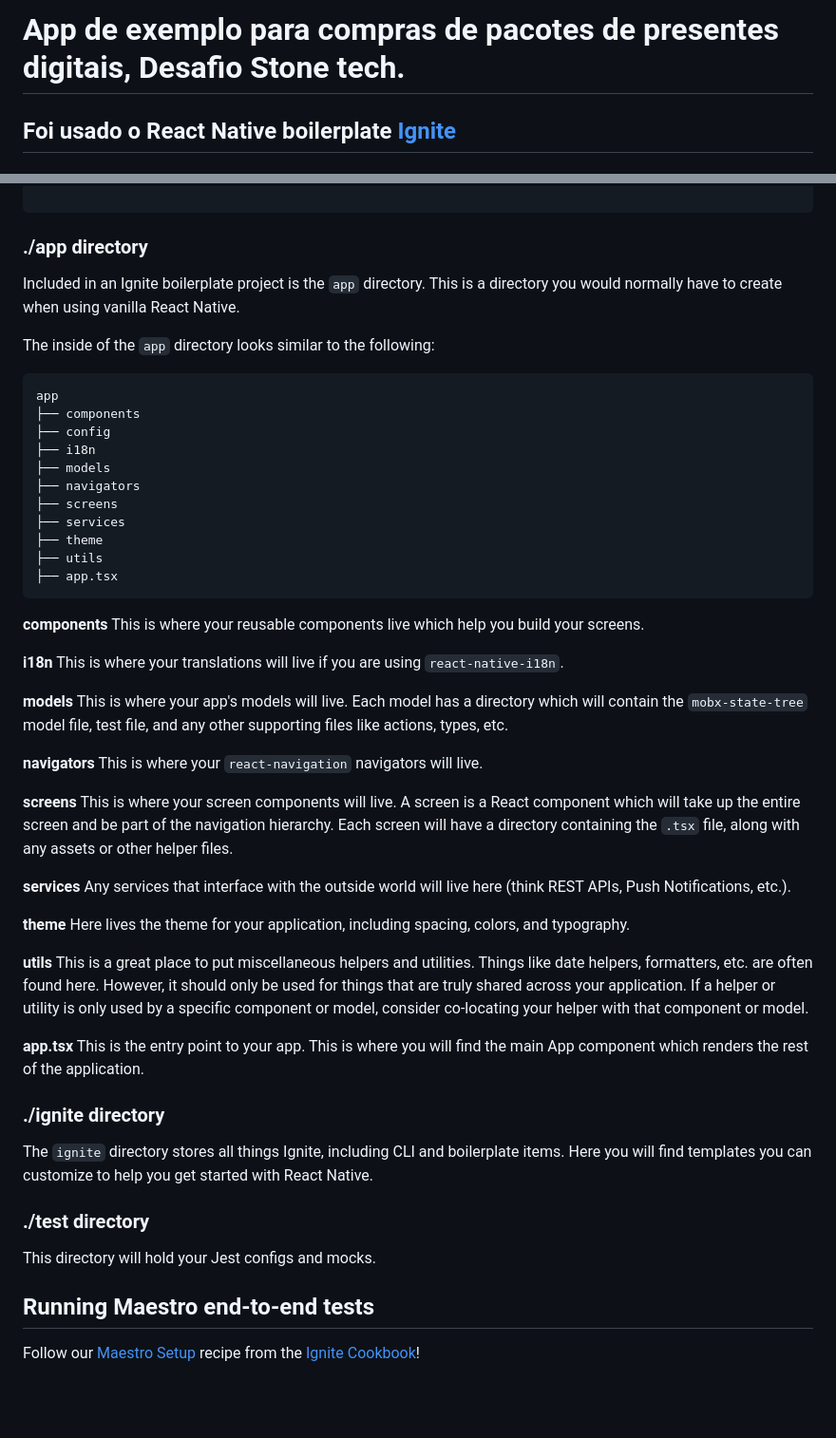
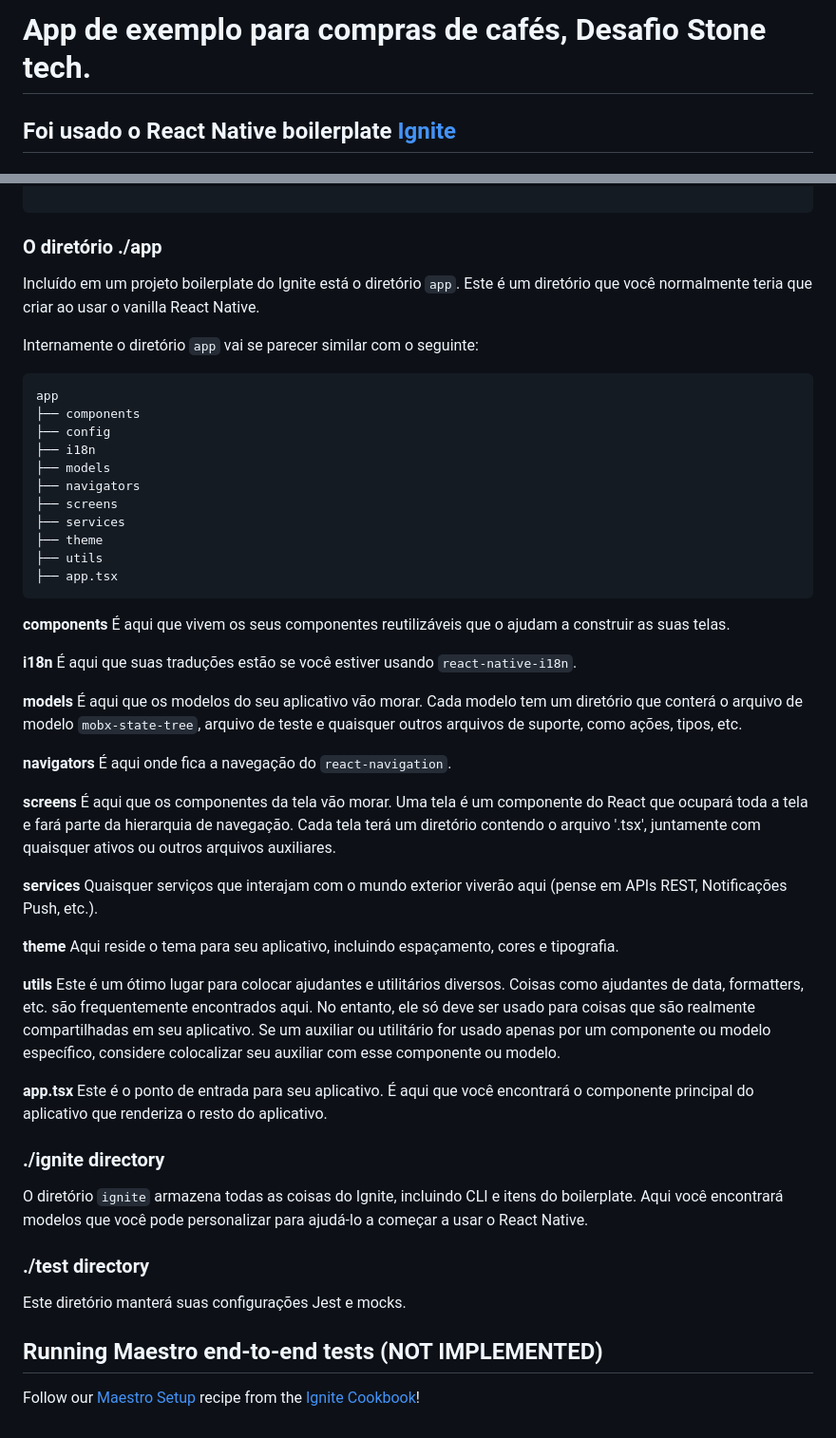
Before and after one commit to wwwjsw/ComprasApp, a Markdown page: README.md, 2 parts joined by grey strips. Shown: that part at 95% size. Rendered like a GitHub page; blank space fills up the shorter version.

Commit message:
(feat) update documentation

````diff
--- a/README.md
+++ b/README.md
@@ -1,3 +1,3 @@
-# App de exemplo para compras de pacotes de presentes digitais, Desafio Stone tech.
+# App de exemplo para compras de cafés, Desafio Stone tech.
 
 ## Foi usado o React Native boilerplate [Ignite](https://github.com/infinitered/ignite)
@@ -64,11 +70,11 @@ ignite-project
 
 ```
 
-### ./app directory
+### O diretório ./app
 
-Included in an Ignite boilerplate project is the `app` directory. This is a directory you would normally have to create when using vanilla React Native.
+Incluído em um projeto boilerplate do Ignite está o diretório `app`. Este é um diretório que você normalmente teria que criar ao usar o vanilla React Native.
 
-The inside of the `app` directory looks similar to the following:
+Internamente o diretório `app` vai se parecer similar com o seguinte:
 
 ```
 app
@@ -85,39 +91,38 @@ app
 ```
 
 **components**
-This is where your reusable components live which help you build your screens.
+É aqui que vivem os seus componentes reutilizáveis que o ajudam a construir as suas telas.
 
 **i18n**
-This is where your translations will live if you are using `react-native-i18n`.
+É aqui que suas traduções estão se você estiver usando `react-native-i18n`.
 
 **models**
-This is where your app's models will live. Each model has a directory which will contain the `mobx-state-tree` model file, test file, and any other supporting files like actions, types, etc.
+É aqui que os modelos do seu aplicativo vão morar. Cada modelo tem um diretório que conterá o arquivo de modelo `mobx-state-tree`, arquivo de teste e quaisquer outros arquivos de suporte, como ações, tipos, etc.
 
 **navigators**
-This is where your `react-navigation` navigators will live.
+É aqui onde fica a navegação do `react-navigation`.
 
 **screens**
-This is where your screen components will live. A screen is a React component which will take up the entire screen and be part of the navigation hierarchy. Each screen will have a directory containing the `.tsx` file, along with any assets or other helper files.
+É aqui que os componentes da tela vão morar. Uma tela é um componente do React que ocupará toda a tela e fará parte da hierarquia de navegação. Cada tela terá um diretório contendo o arquivo '.tsx', juntamente com quaisquer ativos ou outros arquivos auxiliares.
+
 
 **services**
-Any services that interface with the outside world will live here (think REST APIs, Push Notifications, etc.).
+Quaisquer serviços que interajam com o mundo exterior viverão aqui (pense em APIs REST, Notificações Push, etc.).
 
 **theme**
-Here lives the theme for your application, including spacing, colors, and typography.
+Aqui reside o tema para seu aplicativo, incluindo espaçamento, cores e tipografia.
 
 **utils**
-This is a great place to put miscellaneous helpers and utilities. Things like date helpers, formatters, etc. are often found here. However, it should only be used for things that are truly shared across your application. If a helper or utility is only used by a specific component or model, consider co-locating your helper with that component or model.
+Este é um ótimo lugar para colocar ajudantes e utilitários diversos. Coisas como ajudantes de data, formatters, etc. são frequentemente encontrados aqui. No entanto, ele só deve ser usado para coisas que são realmente compartilhadas em seu aplicativo. Se um auxiliar ou utilitário for usado apenas por um componente ou modelo específico, considere colocalizar seu auxiliar com esse componente ou modelo.
 
-**app.tsx** This is the entry point to your app. This is where you will find the main App component which renders the rest of the application.
+**app.tsx** Este é o ponto de entrada para seu aplicativo. É aqui que você encontrará o componente principal do aplicativo que renderiza o resto do aplicativo.
 
 ### ./ignite directory
+O diretório `ignite` armazena todas as coisas do Ignite, incluindo CLI e itens do boilerplate. Aqui você encontrará modelos que você pode personalizar para ajudá-lo a começar a usar o React Native.
 
-The `ignite` directory stores all things Ignite, including CLI and boilerplate items. Here you will find templates you can customize to help you get started with React Native.
 
 ### ./test directory
+Este diretório manterá suas configurações Jest e mocks.
 
-This directory will hold your Jest configs and mocks.
-
-## Running Maestro end-to-end tests
-
+## Running Maestro end-to-end tests (NOT IMPLEMENTED)
 Follow our [Maestro Setup](https://ignitecookbook.com/docs/recipes/MaestroSetup) recipe from the [Ignite Cookbook](https://ignitecookbook.com/)!
````
Also changed, not shown: other parts of README.md (+11 -5 lines).
